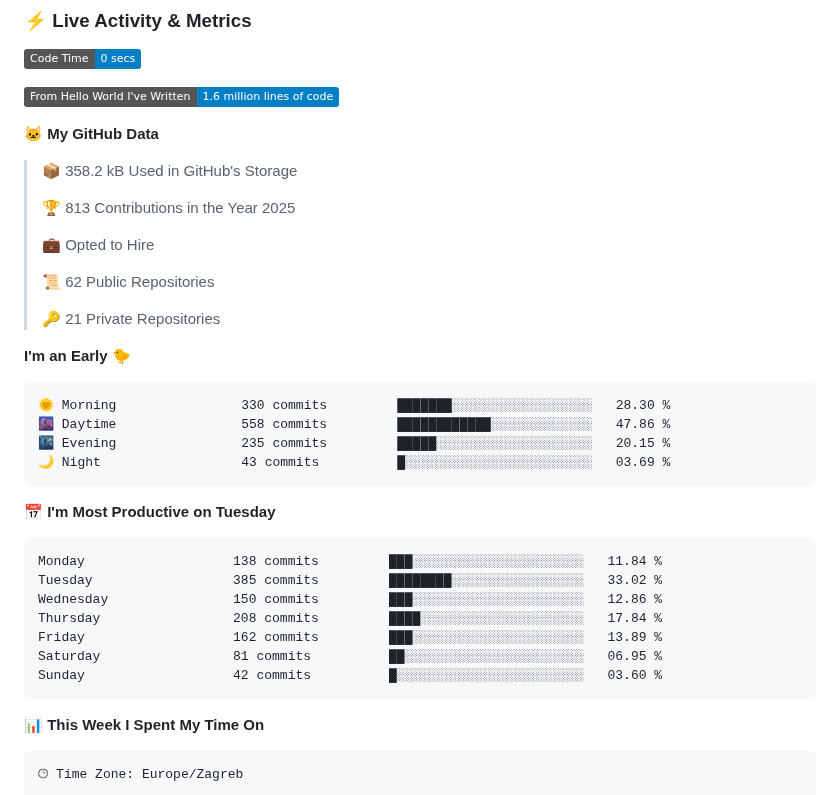
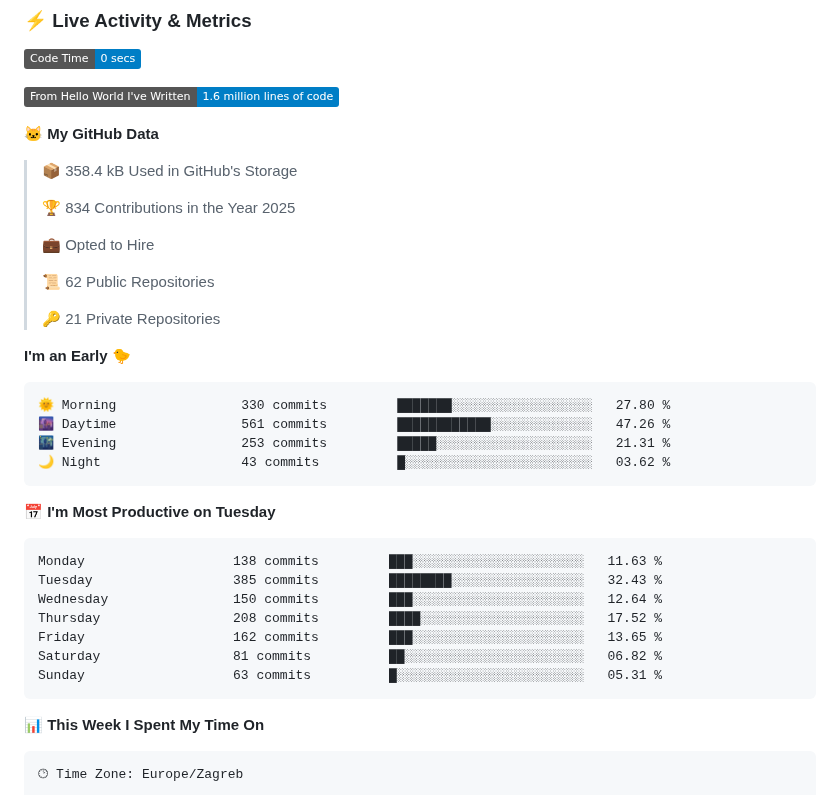
Before and after one commit to sokol-matija/sokol-matija, a Markdown page: README.md, the part around one of its changes. Rendered like a GitHub page; badges without logos.

Commit message:
Updated with Dev Metrics

````diff
--- a/README.md
+++ b/README.md
@@ -290,9 +290,9 @@ Java         ████████████           65%
 
 **🐱 My GitHub Data**
 
-> 📦 358.2 kB Used in GitHub's Storage
+> 📦 358.4 kB Used in GitHub's Storage
  >
-> 🏆 813 Contributions in the Year 2025
+> 🏆 834 Contributions in the Year 2025
  >
 > 💼 Opted to Hire
  >
@@ -303,21 +303,21 @@ Java         ████████████           65%
 **I'm an Early 🐤**
 
 ```text
-🌞 Morning                330 commits         ███████░░░░░░░░░░░░░░░░░░   28.30 %
-🌆 Daytime                558 commits         ████████████░░░░░░░░░░░░░   47.86 %
-🌃 Evening                235 commits         █████░░░░░░░░░░░░░░░░░░░░   20.15 %
-🌙 Night                  43 commits          █░░░░░░░░░░░░░░░░░░░░░░░░   03.69 %
+🌞 Morning                330 commits         ███████░░░░░░░░░░░░░░░░░░   27.80 %
+🌆 Daytime                561 commits         ████████████░░░░░░░░░░░░░   47.26 %
+🌃 Evening                253 commits         █████░░░░░░░░░░░░░░░░░░░░   21.31 %
+🌙 Night                  43 commits          █░░░░░░░░░░░░░░░░░░░░░░░░   03.62 %
 ```
 📅 **I'm Most Productive on Tuesday**
 
 ```text
-Monday                   138 commits         ███░░░░░░░░░░░░░░░░░░░░░░   11.84 %
-Tuesday                  385 commits         ████████░░░░░░░░░░░░░░░░░   33.02 %
-Wednesday                150 commits         ███░░░░░░░░░░░░░░░░░░░░░░   12.86 %
-Thursday                 208 commits         ████░░░░░░░░░░░░░░░░░░░░░   17.84 %
-Friday                   162 commits         ███░░░░░░░░░░░░░░░░░░░░░░   13.89 %
-Saturday                 81 commits          ██░░░░░░░░░░░░░░░░░░░░░░░   06.95 %
-Sunday                   42 commits          █░░░░░░░░░░░░░░░░░░░░░░░░   03.60 %
+Monday                   138 commits         ███░░░░░░░░░░░░░░░░░░░░░░   11.63 %
+Tuesday                  385 commits         ████████░░░░░░░░░░░░░░░░░   32.43 %
+Wednesday                150 commits         ███░░░░░░░░░░░░░░░░░░░░░░   12.64 %
+Thursday                 208 commits         ████░░░░░░░░░░░░░░░░░░░░░   17.52 %
+Friday                   162 commits         ███░░░░░░░░░░░░░░░░░░░░░░   13.65 %
+Saturday                 81 commits          ██░░░░░░░░░░░░░░░░░░░░░░░   06.82 %
+Sunday                   63 commits          █░░░░░░░░░░░░░░░░░░░░░░░░   05.31 %
 ```
 
 
````
Also changed, not shown: other parts of README.md (+1 -1 lines), assets/bar_graph.png.
